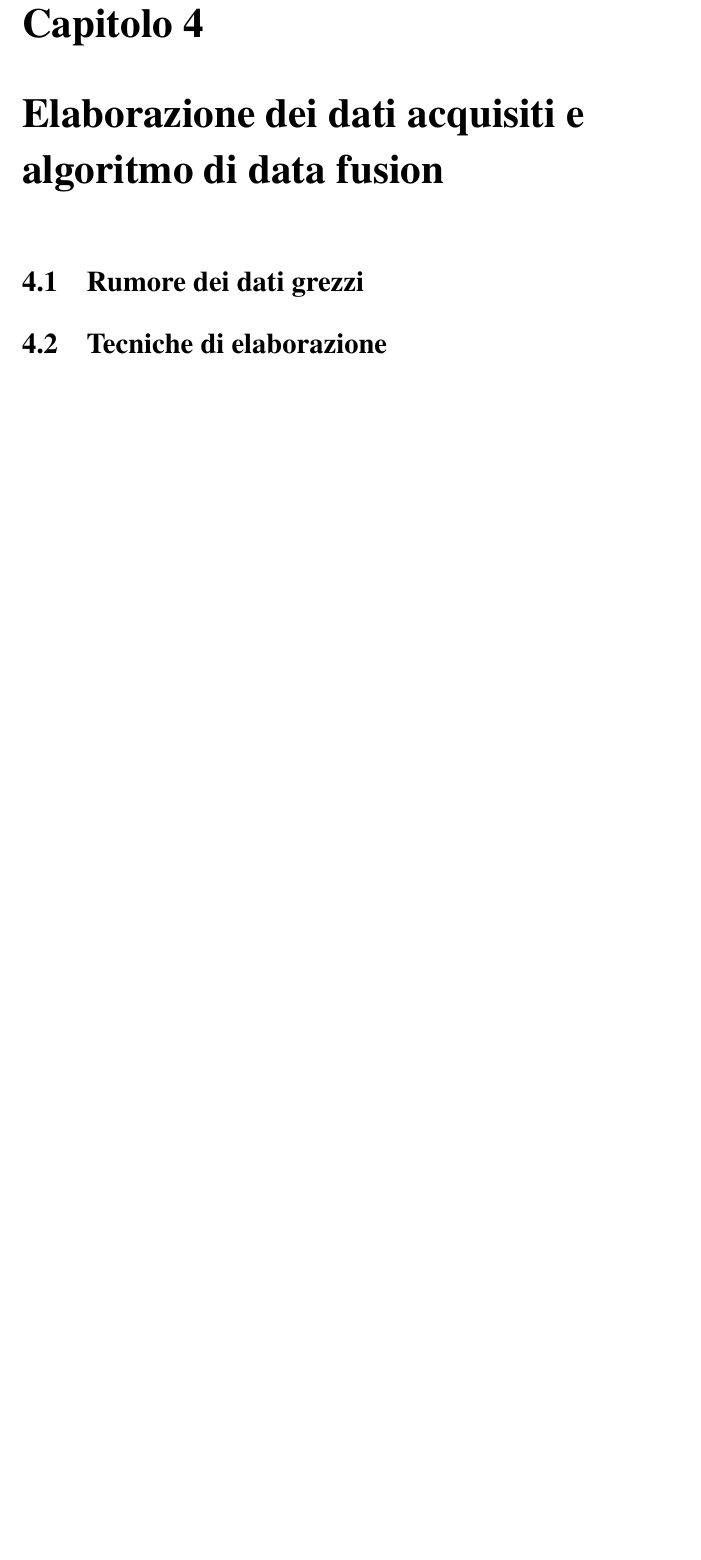
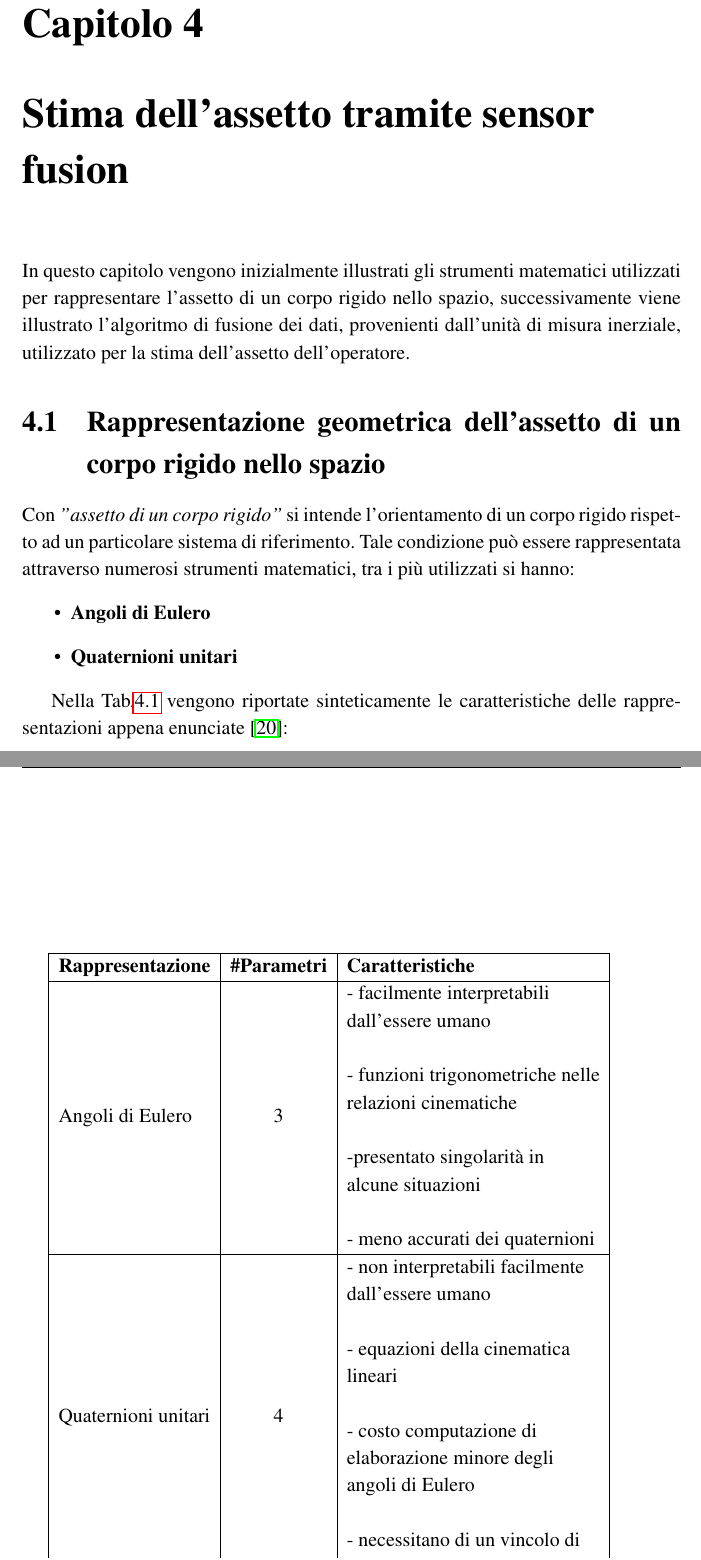
Before and after one commit to FabioDiSabatino/TesiLM, a LaTeX thesis (main.tex, which reads raffinamento_dei_dati.tex): part of page 42 of 57 before the commit and two parts of pages 42 and 43 of 59 after it, the two joined at a grey line, cut so that both start at the same text, the shorter picture padded with empty space. Compiled offline with pdfLaTeX.

Commit message:
Stima dell'assetto tramite sensor fusion

```diff
--- a/raffinamento_dei_dati.tex
+++ b/raffinamento_dei_dati.tex
@@ -1,10 +1,28 @@
-\chapter{Elaborazione dei dati acquisiti e algoritmo di data fusion}
+\chapter{Stima dell'assetto tramite sensor fusion}
 \label{elaborazione}
-\section{Rumore dei dati grezzi}
-\label{rumore}
-
-\section{Tecniche di elaborazione}
+In questo capitolo vengono inizialmente illustrati gli strumenti matematici utilizzati per rappresentare l'assetto di un corpo rigido nello spazio,
+successivamente viene illustrato l'algoritmo di fusione dei dati, provenienti dall'unità di misura inerziale, utilizzato per la stima dell'assetto dell'operatore.
 
 
-\section{Algoritmo di data fusion}
-\label{data_fusion}
+\section{Rappresentazione geometrica dell'assetto di un corpo rigido nello spazio}
+\label{assetto}
+Con \textit{"assetto di un corpo rigido"} si intende l'orientamento di un corpo rigido rispetto ad un particolare sistema di riferimento. Tale condizione può essere rappresentata attraverso numerosi strumenti matematici, tra i più utilizzati si hanno:
+\begin{itemize}
+	\item \textbf{Angoli di Eulero}
+	\item \textbf{Quaternioni unitari}
+\end{itemize}
+
+Nella Tab.\ref{rappresentazioni} vengono riportate sinteticamente le caratteristiche delle rappresentazioni appena enunciate \cite{assetto}:
+
+\begin{table}[]
+	\centering
+
+	\label{rappresentazioni}
+	\begin{tabular}{lllll}
+		\cline{1-3}
+		\multicolumn{1}{|l|}{\textbf{Rappresentazione}} & \multicolumn{1}{l|}{\textbf{\#Parametri}} & \multicolumn{1}{l|}{\textbf{Caratteristiche}}                                                                                                                                                                                                                                                    &  &  \\ \cline{1-3}
+		\multicolumn{1}{|l|}{Angoli di Eulero}          & \multicolumn{1}{c|}{3}                    & \multicolumn{1}{l|}{\begin{tabular}[c]{@{}l@{}}- facilmente interpretabili \\ dall'essere umano\\ \\ - funzioni trigonometriche nelle \\ relazioni cinematiche\\ \\ -presentato singolarità in \\ alcune situazioni\\ \\ - meno accurati dei quaternioni\end{tabular}}                           &  &  \\ \cline{1-3}
+		\multicolumn{1}{|l|}{Quaternioni unitari}       & \multicolumn{1}{c|}{4}                    & \multicolumn{1}{l|}{\begin{tabular}[c]{@{}l@{}}- non interpretabili facilmente\\ dall'essere umano\\ \\ - equazioni della cinematica \\ lineari\\ \\ - costo computazione di \\ elaborazione minore degli\\ angoli di Eulero\\ \\ - necessitano di un vincolo di \\ norma unitaria\end{tabular}} &  &  \\ \cline{1-3}
+		&                                           &                                                                                                                                                                                                                                                                                                  &  &
+	\end{tabular}
+	\caption{Tabella comparativa delle rappresentazioni d’assetto}
```
Also changed, not shown: bibliography.tex (+7 -0 lines), descrizione_del_sistema.tex (+2 -2 lines), tecnologie_utilizzate.tex (+1 -0 lines), main.pdf, raffinamento_dei_dati.tex (10 more changed lines), 6 other files.
